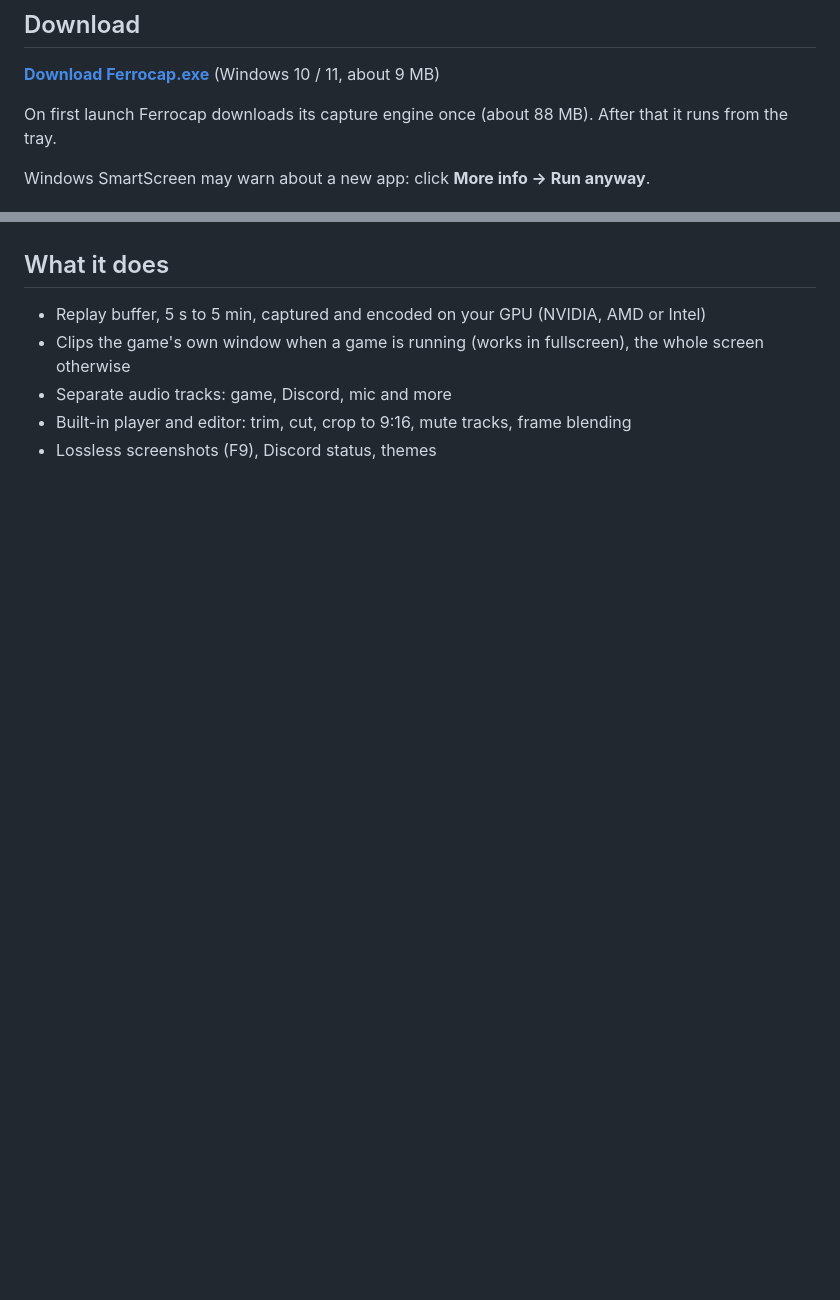
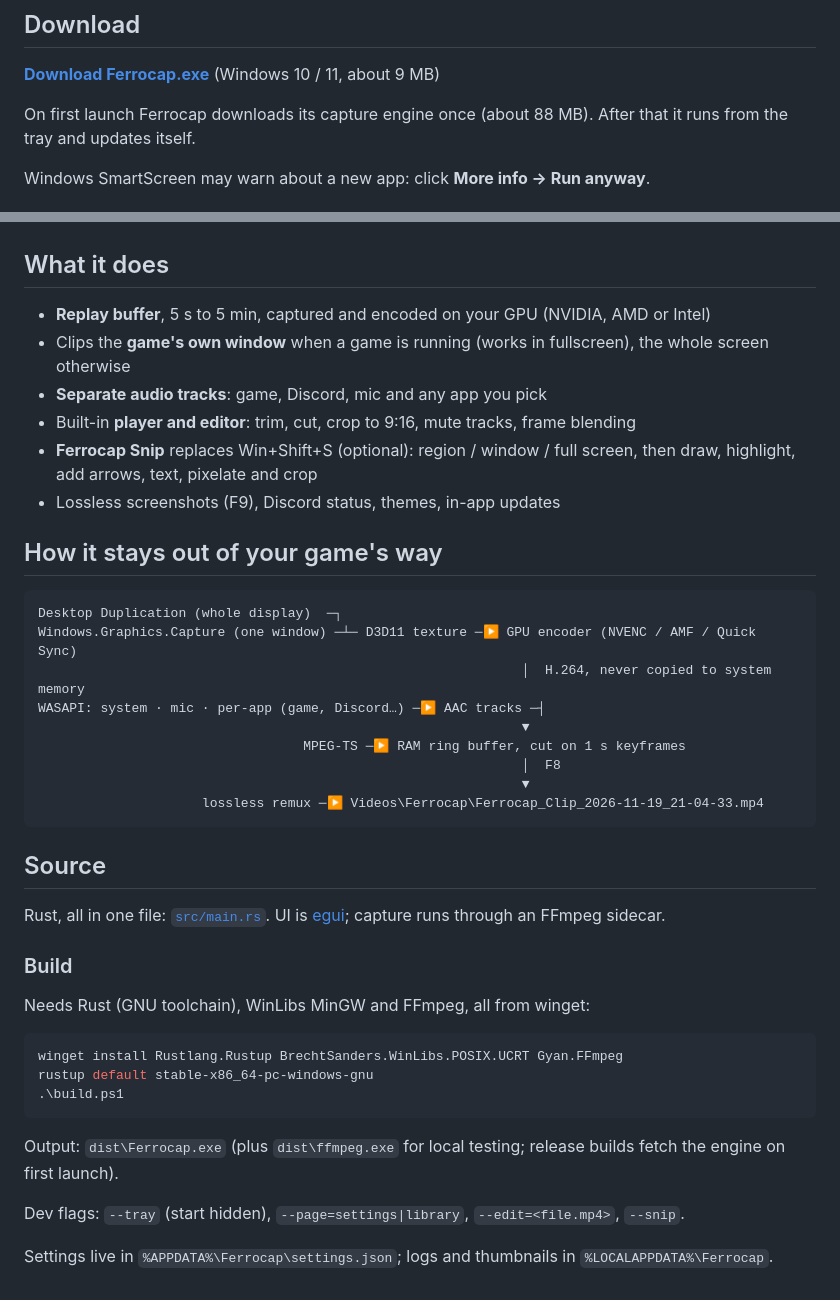
Before and after one commit to maykha3v/ferrocap-releases, a Markdown page: README.md, 2 parts joined by grey strips. Rendered like a GitHub page; blank space fills up the shorter version.

Commit message:
Add Ferrocap source, build files and daily download graph

````diff
--- a/README.md
+++ b/README.md
@@ -6,7 +14,7 @@ Clip it after it happens. A tiny Windows replay buffer: it keeps the last second
 
 **[Download Ferrocap.exe](https://github.com/maykha3v/ferrocap-releases/releases/latest/download/Ferrocap.exe)** (Windows 10 / 11, about 9 MB)
 
-On first launch Ferrocap downloads its capture engine once (about 88 MB). After that it runs from the tray.
+On first launch Ferrocap downloads its capture engine once (about 88 MB). After that it runs from the tray and updates itself.
 
 Windows SmartScreen may warn about a new app: click **More info → Run anyway**.
 
@@ -13,7 +27,42 @@ Windows SmartScreen may warn about a new app: click **More info → Run anyway**
 ## What it does
 
-* Replay buffer, 5 s to 5 min, captured and encoded on your GPU (NVIDIA, AMD or Intel)
-* Clips the game's own window when a game is running (works in fullscreen), the whole screen otherwise
-* Separate audio tracks: game, Discord, mic and more
-* Built-in player and editor: trim, cut, crop to 9:16, mute tracks, frame blending
-* Lossless screenshots (F9), Discord status, themes
+* **Replay buffer**, 5 s to 5 min, captured and encoded on your GPU (NVIDIA, AMD or Intel)
+* Clips the **game's own window** when a game is running (works in fullscreen), the whole screen otherwise
+* **Separate audio tracks**: game, Discord, mic and any app you pick
+* Built-in **player and editor**: trim, cut, crop to 9:16, mute tracks, frame blending
+* **Ferrocap Snip** replaces Win+Shift+S (optional): region / window / full screen, then draw, highlight, add arrows, text, pixelate and crop
+* Lossless screenshots (F9), Discord status, themes, in-app updates
+
+## How it stays out of your game's way
+
+```
+Desktop Duplication (whole display)  ─┐
+Windows.Graphics.Capture (one window) ─┴─ D3D11 texture ─▶ GPU encoder (NVENC / AMF / Quick Sync)
+                                                              │  H.264, never copied to system memory
+WASAPI: system · mic · per-app (game, Discord…) ─▶ AAC tracks ─┤
+                                                              ▼
+                                  MPEG-TS ─▶ RAM ring buffer, cut on 1 s keyframes
+                                                              │  F8
+                                                              ▼
+                     lossless remux ─▶ Videos\Ferrocap\Ferrocap_Clip_2026-11-19_21-04-33.mp4
+```
+
+## Source
+
+Rust, all in one file: [`src/main.rs`](src/main.rs). UI is [egui](https://github.com/emilk/egui); capture runs through an FFmpeg sidecar.
+
+### Build
+
+Needs Rust (GNU toolchain), WinLibs MinGW and FFmpeg, all from winget:
+
+```powershell
+winget install Rustlang.Rustup BrechtSanders.WinLibs.POSIX.UCRT Gyan.FFmpeg
+rustup default stable-x86_64-pc-windows-gnu
+.\build.ps1
+```
+
+Output: `dist\Ferrocap.exe` (plus `dist\ffmpeg.exe` for local testing; release builds fetch the engine on first launch).
+
+Dev flags: `--tray` (start hidden), `--page=settings|library`, `--edit=<file.mp4>`, `--snip`.
+
+Settings live in `%APPDATA%\Ferrocap\settings.json`; logs and thumbnails in `%LOCALAPPDATA%\Ferrocap`.
````
Also changed, not shown: other parts of README.md (+16 -2 lines), assets/icon-rounded.png (added), assets/icon.png (added), assets/logo.png (added), 12 other files.
